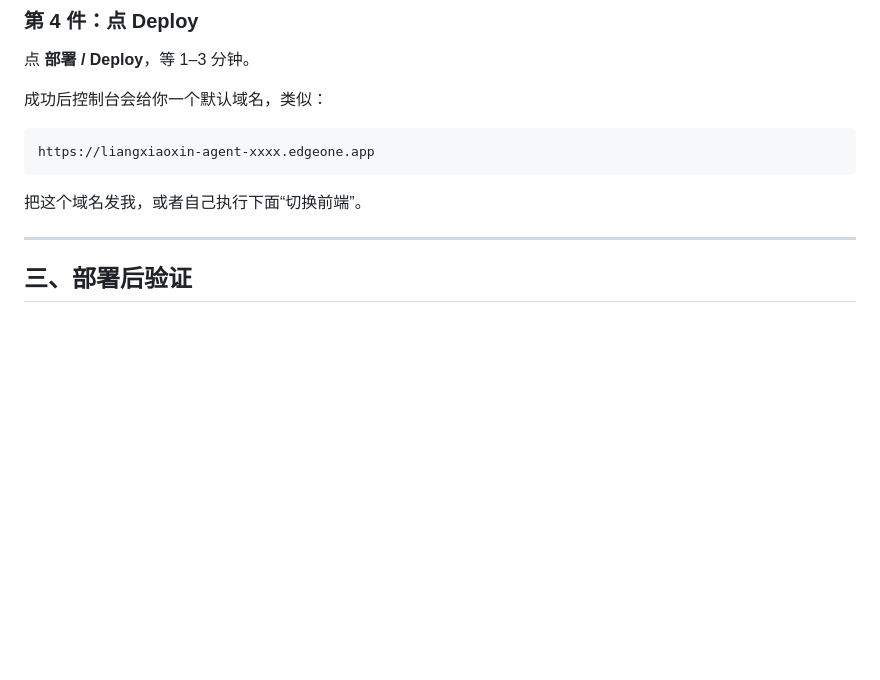
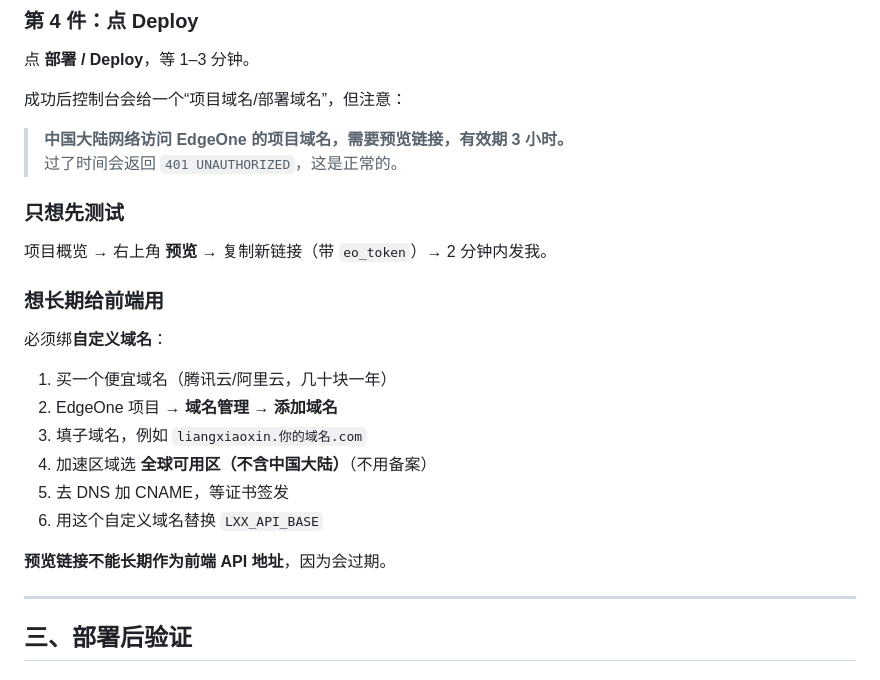
Before and after one commit to 15-gitlh/liangxiaoxin, a Markdown page: HANDOFF.md, the part around the change. Drawn GitHub-style; blank space fills up the shorter version.

````diff
--- a/HANDOFF.md
+++ b/HANDOFF.md
@@ -101,13 +101,27 @@ EMBEDDING_SEND_DIMENSIONS=true
 
 点 **部署 / Deploy**，等 1–3 分钟。
 
-成功后控制台会给你一个默认域名，类似：
+成功后控制台会给一个“项目域名/部署域名”，但注意：
 
-```text
-https://liangxiaoxin-agent-xxxx.edgeone.app
-```
+> **中国大陆网络访问 EdgeOne 的项目域名，需要预览链接，有效期 3 小时。**
+> 过了时间会返回 `401 UNAUTHORIZED`，这是正常的。
 
-把这个域名发我，或者自己执行下面“切换前端”。
+### 只想先测试
+
+项目概览 → 右上角 **预览** → 复制新链接（带 `eo_token`）→ 2 分钟内发我。
+
+### 想长期给前端用
+
+必须绑**自定义域名**：
+
+1. 买一个便宜域名（腾讯云/阿里云，几十块一年）
+2. EdgeOne 项目 → **域名管理 → 添加域名**
+3. 填子域名，例如 `liangxiaoxin.你的域名.com`
+4. 加速区域选 **全球可用区（不含中国大陆）**（不用备案）
+5. 去 DNS 加 CNAME，等证书签发
+6. 用这个自定义域名替换 `LXX_API_BASE`
+
+**预览链接不能长期作为前端 API 地址**，因为会过期。
 
 ---
 
````
Also changed, not shown: EDGEONE.md (+33 -0 lines).
